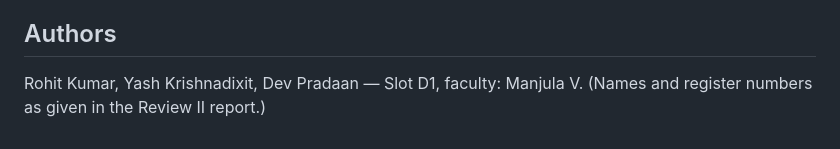
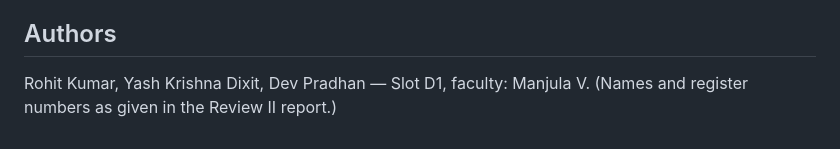
Before and after one commit to Officialyash2027/NoSQL-Project, a Markdown page: README.md, the part around the change. GitHub-like rendering.

```diff
--- a/README.md
+++ b/README.md
@@ -134,5 +134,5 @@ reports/            report builder (build_report.py), figures, plagiarism-report
 [FINAL_SUBMISSION_CHECKLIST](FINAL_SUBMISSION_CHECKLIST.md)
 
 ## Authors
-Rohit Kumar, Yash Krishnadixit, Dev Pradaan — Slot D1,
+Rohit Kumar, Yash Krishna Dixit, Dev Pradhan — Slot D1,
 faculty: Manjula V. (Names and register numbers as given in the Review II report.)
```
